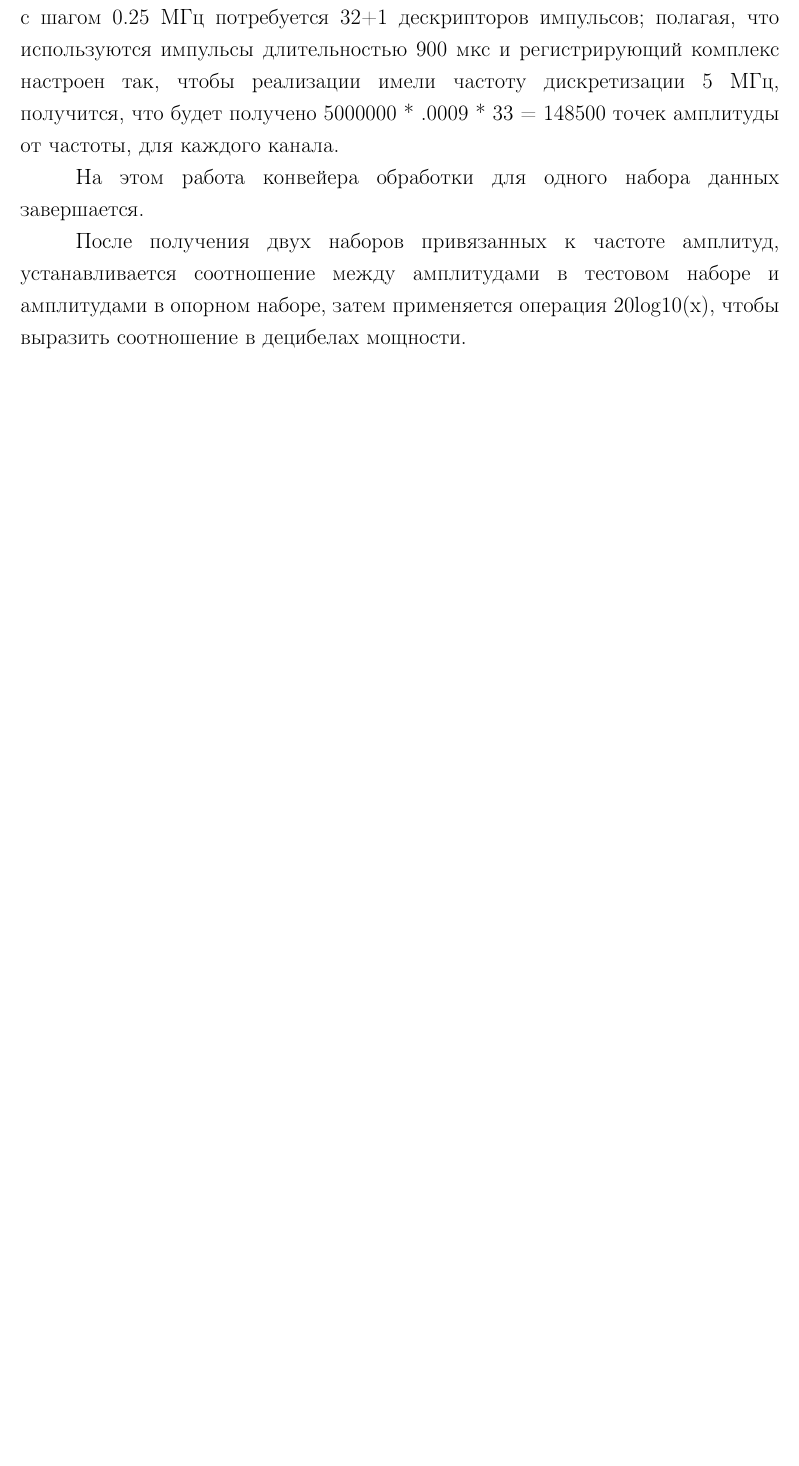
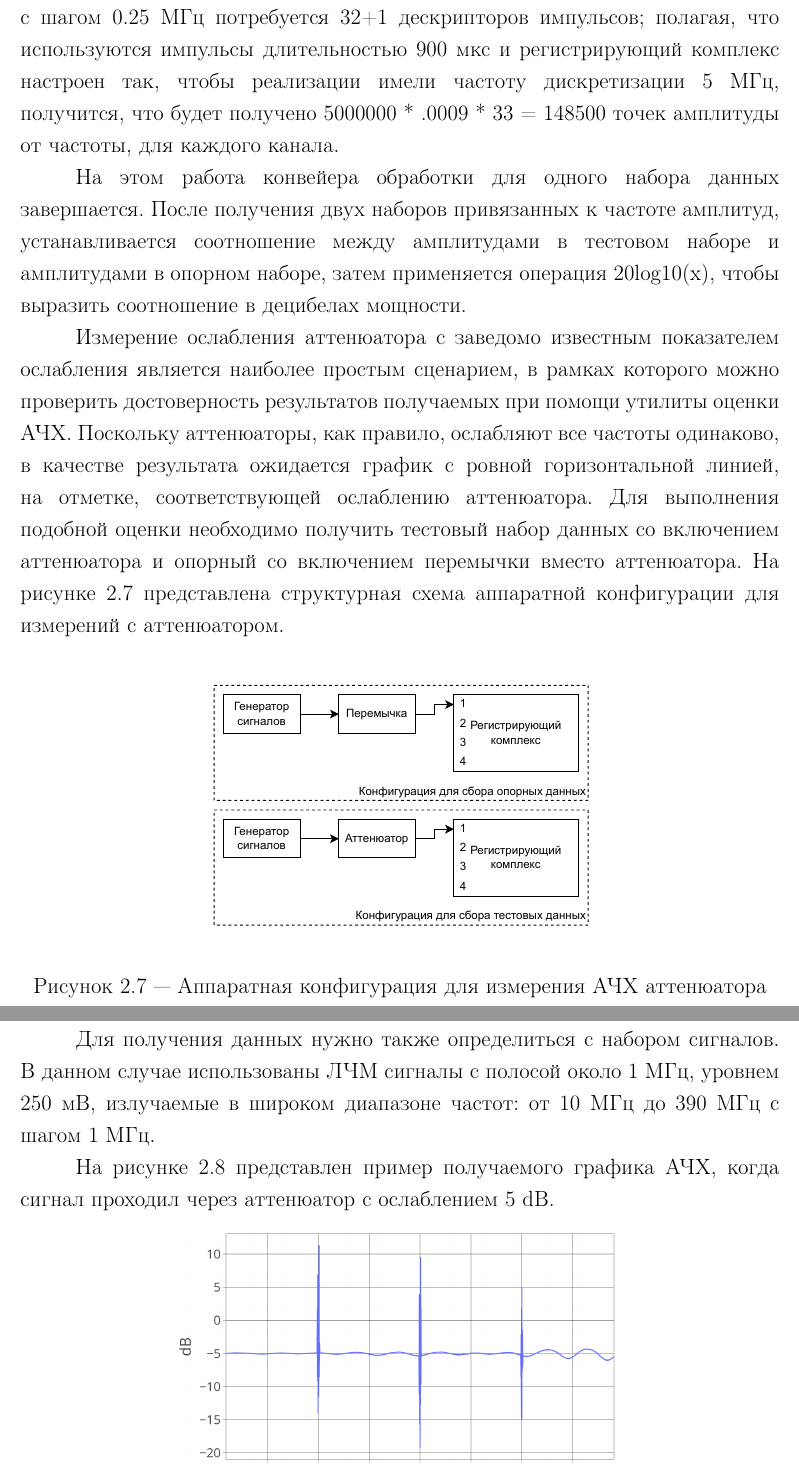
Before and after one commit to AXKuhta/thesis, a LaTeX document (main.tex): part of page 38 of 45 before the commit and two parts of pages 38 and 39 of 47 after it, the two joined at a grey line, cut so that both start at the same text, the shorter picture padded with empty space. Compiled offline with pdfLaTeX.

Commit message:
Frequency response: some pictures and interpretation

```diff
--- a/main.tex
+++ b/main.tex
@@ -533,9 +533,19 @@ Sinc-спад это явление, присущее всем ЦАП, кото
 
 Длину массивов после слияния можно выразить как $\text{samplerate} \times \text{duration} \times \text{descriptors}$. Рассмотрим реальную ситуацию и найдём количество точек. При прохождении по рабочему диапазону станции (шириной в 8 МГц) с шагом 0.25 МГц потребуется 32+1 дескрипторов импульсов; полагая, что используются импульсы  длительностью 900 мкс и регистрирующий комплекс настроен так, чтобы реализации имели частоту дискретизации 5 МГц, получится, что будет получено 5000000 * .0009 * 33 = 148500 точек амплитуды от частоты, для каждого канала.
 
-На этом работа конвейера обработки для одного набора данных завершается.
+На этом работа конвейера обработки для одного набора данных завершается. После получения двух наборов привязанных к частоте амплитуд, устанавливается соотношение между амплитудами в тестовом наборе и амплитудами в опорном наборе, затем применяется операция 20log10(x), чтобы выразить соотношение в децибелах мощности.
 
-После получения двух наборов привязанных к частоте амплитуд, устанавливается соотношение между амплитудами в тестовом наборе и амплитудами в опорном наборе, затем применяется операция 20log10(x), чтобы выразить соотношение в децибелах мощности.
+Измерение ослабления аттенюатора с заведомо известным показателем ослабления является наиболее простым сценарием, в рамках которого можно проверить достоверность результатов получаемых при помощи утилиты оценки АЧХ. Поскольку аттенюаторы, как правило, ослабляют все частоты одинаково, в качестве результата ожидается график с ровной горизонтальной линией, на отметке, соответствующей ослаблению аттенюатора. Для выполнения подобной оценки необходимо получить тестовый набор данных со включением аттенюатора и опорный со включением перемычки вместо аттенюатора. На рисунке \ref{fig:attenuator_setup} представлена структурная схема аппаратной конфигурации для измерений с аттенюатором.
+
+\myfigure{0.6}{attenuator_testing.drawio.pdf}{Аппаратная конфигурация для измерения АЧХ аттенюатора}{attenuator_setup}
+
+Для получения данных нужно также определиться с набором сигналов. В данном случае использованы ЛЧМ сигналы с полосой около 1 МГц, уровнем 250 мВ, излучаемые в широком диапазоне частот: от 10 МГц до 390 МГц с шагом 1 МГц.
+
+На рисунке \ref{fig:5db_attenuator_amplitude} представлен пример получаемого графика АЧХ, когда сигнал проходил через аттенюатор с ослаблением 5 dB.
+
+\myfigure{0.6}{5db_attenuator_amplitude.png}{АЧХ аттенюатора с ослаблением 5 dB}{5db_attenuator_amplitude}
+
+Видно, что зависимость ослабления от частоты образует горизонтальную линию на отметке 5 dB. Это соответствует ожиданиям. Выбросы вблизи частот 100 МГц, 200 МГц и 300 МГц обусловлены тем, что данные частоты кратны половине частоты дискретизации регистрирующего комплекса, где он не может правильно воспринимать сигналы. Поскольку в реальной эксплуатации предполагается работа только в диапазоне 154--162 МГц, возможность получать показания вблизи этих частот не играет роли. Помимо выбросов, ближе к высоким частотам заметно появление колебаний. Это может быть как истинным свойством аттенюатора, так и особенностью, возникающей вследствие того, что изменение аппаратной конфигурации (исключение перемычки и включение аттенюатора) влечет за собой незначительное изменение условий среды, а это, в свою очередь, вызывает неучтенные изменения в собственных свойствах используемых инструментов. Различия в свойствах инструментов между опорным и тестовым замером являются причиной появления искажений.
 
 В зависимости от того, был ли указан аргумент -{}-csv, данные либо выводятся в файл, либо отображаются графически с использованием подмодуля display. В случае с графическим отображением, инициализируется новый экземпляр класса minmaxplot, который представляет график. Через функциональное API похожее на pyplot настраивается внешний вид графика; задаются подписи осей: Гц по оси x и dB по оси y. Представляющие АЧХ точки выводятся на график в виде кривых, и каждая кривая аннотируется номером канала. Наконец, график сохраняется в html файл и происходит вызов браузера, чтобы отобразить его.
 
```
Also changed, not shown: Images/5db_attenuator_amplitude.png (added), Images/attenuator_testing.drawio.pdf (added).
